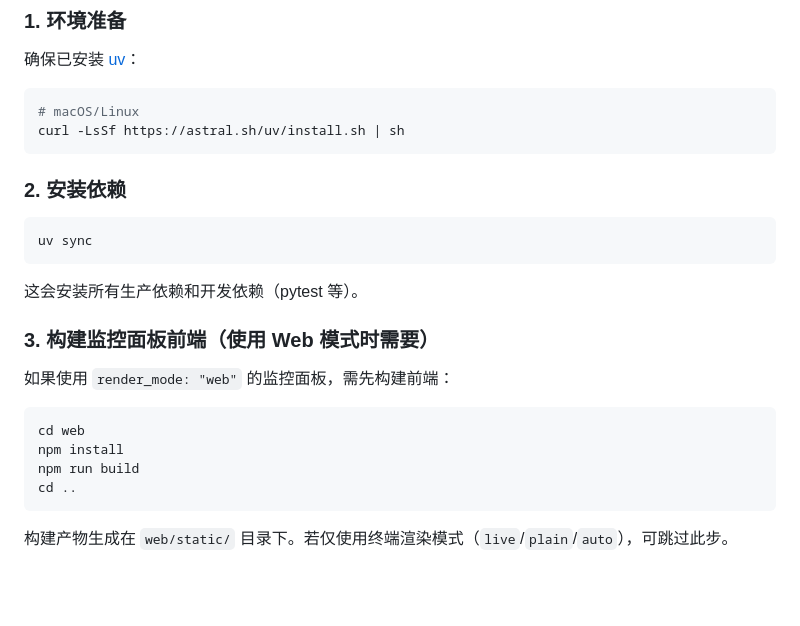
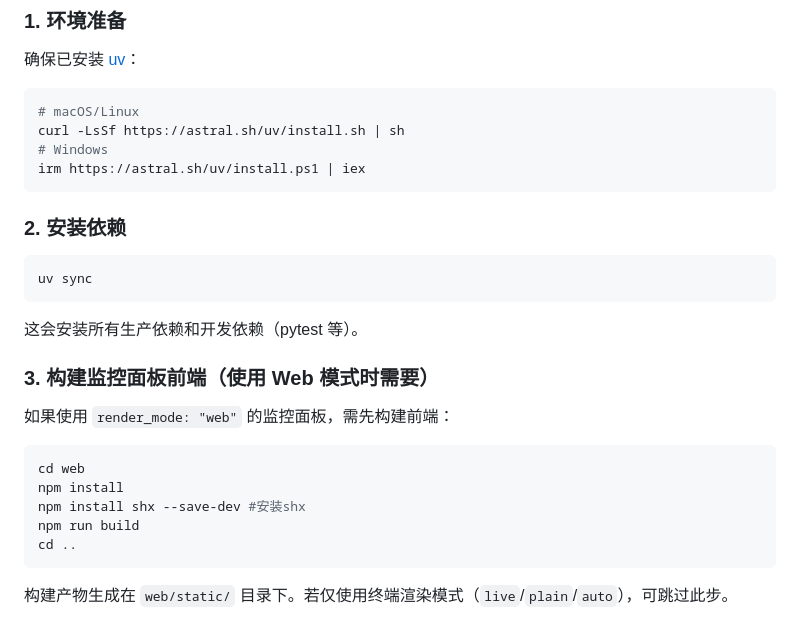
Before and after one commit to dog-last/federated-learning, a Markdown page: README.md, the part around the change. GitHub-like rendering; blank space fills up the shorter version.

Commit message:
Enhance README with Windows install and shx command
Add Windows installation instructions and shx dependency.

````diff
--- a/README.md
+++ b/README.md
@@ -50,6 +50,8 @@ federated-learning/
 ```bash
 # macOS/Linux
 curl -LsSf https://astral.sh/uv/install.sh | sh
+# Windows
+irm https://astral.sh/uv/install.ps1 | iex
 ```
 
 ### 2. 安装依赖
@@ -67,6 +69,7 @@ uv sync
 ```bash
 cd web
 npm install
+npm install shx --save-dev #安装shx
 npm run build
 cd ..
 ```
````
